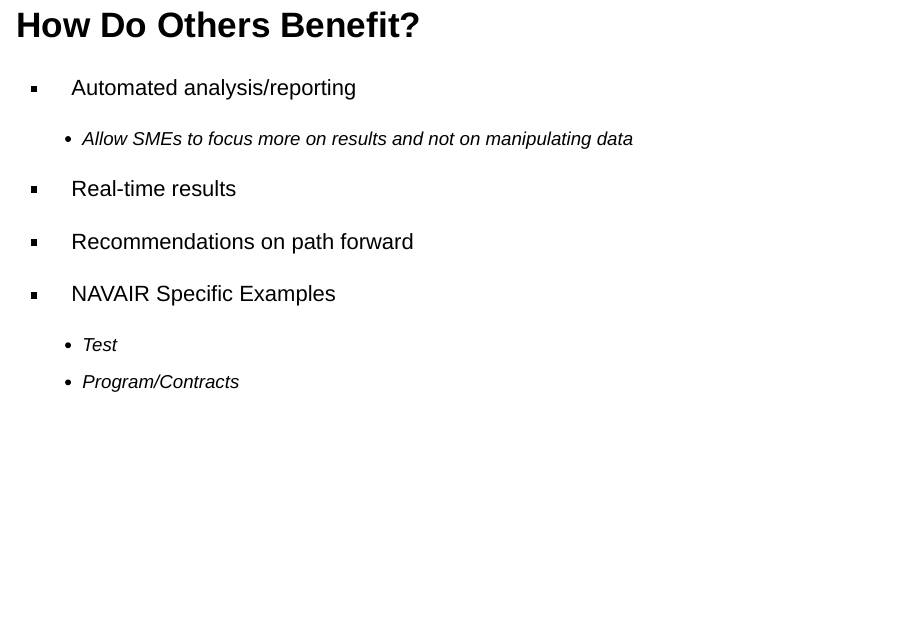
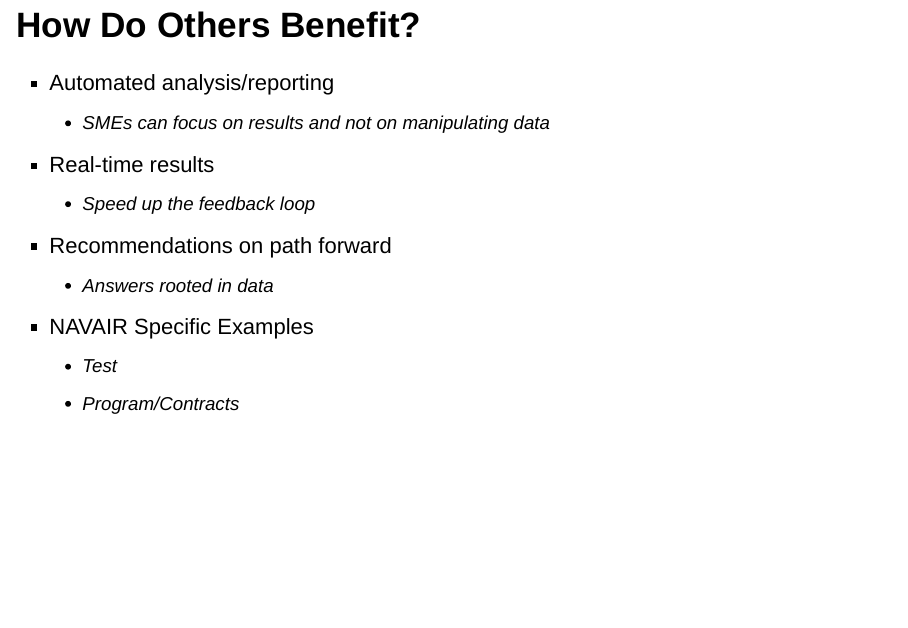
Before and after one commit to joeybellerose/Pitch, an R Markdown document (OverviewSlides.Rmd): page 5 of 11. Rendered offline with R 4.5, knitr and Pandoc, with nearby package versions; drawn as Slidy slides in place of the format the file asks for.

Commit message:
Fixed sub-bullets and added a few more notes to the benefits slide

```diff
--- a/OverviewSlides.Rmd
+++ b/OverviewSlides.Rmd
@@ -52,11 +52,14 @@
 ## How Do Others Benefit?
 
 - Automated analysis/reporting
-  - Allow SMEs to focus more on results and not on manipulating data
+  - SMEs can focus on results and not on manipulating data
+
 
 - Real-time results
+  - Speed up the feedback loop
 
 - Recommendations on path forward
+  - Answers rooted in data
 
 - NAVAIR Specific Examples
   - Test
```
Also changed, not shown: OverviewSlides.html.
